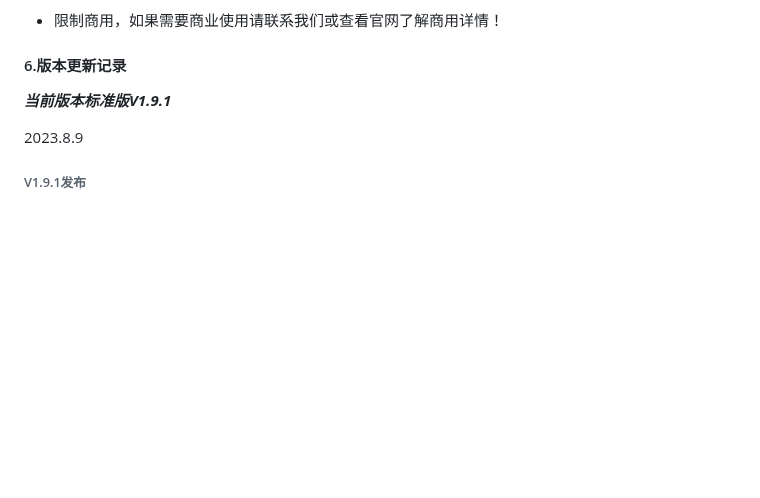
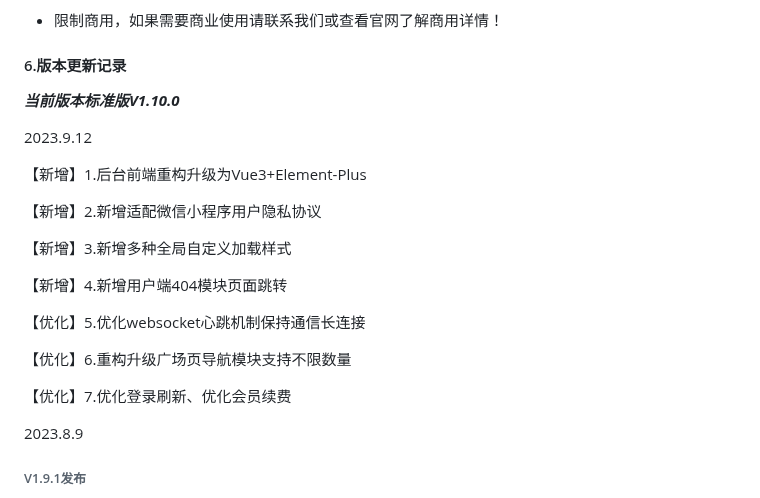
Before and after one commit to virus010101/linfeng-community, a Markdown page: README.md, the part around the change. GitHub-like rendering; blank space fills up the shorter version.

Commit message:
v1.10.0发布

```diff
--- a/README.md
+++ b/README.md
@@ -113,7 +113,23 @@ https://net.linfeng.tech/version/version.html
 
 
 
-***当前版本标准版V1.9.1***
+***当前版本标准版V1.10.0***
+
+2023.9.12
+
+【新增】1.后台前端重构升级为Vue3+Element-Plus
+
+【新增】2.新增适配微信小程序用户隐私协议
+
+【新增】3.新增多种全局自定义加载样式
+
+【新增】4.新增用户端404模块页面跳转
+
+【优化】5.优化websocket心跳机制保持通信长连接
+
+【优化】6.重构升级广场页导航模块支持不限数量
+
+【优化】7.优化登录刷新、优化会员续费
 
 2023.8.9
 
```
